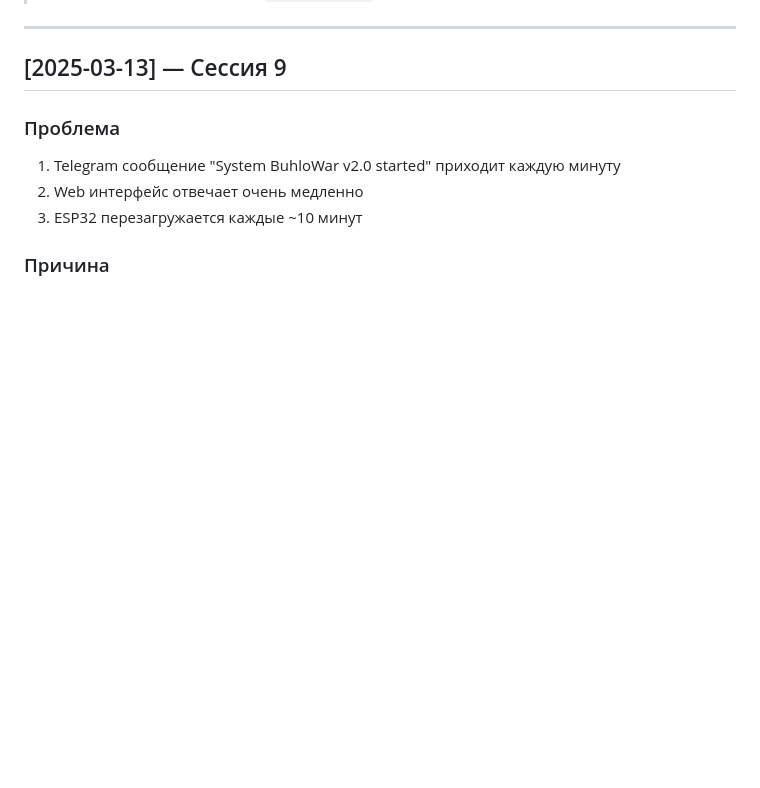
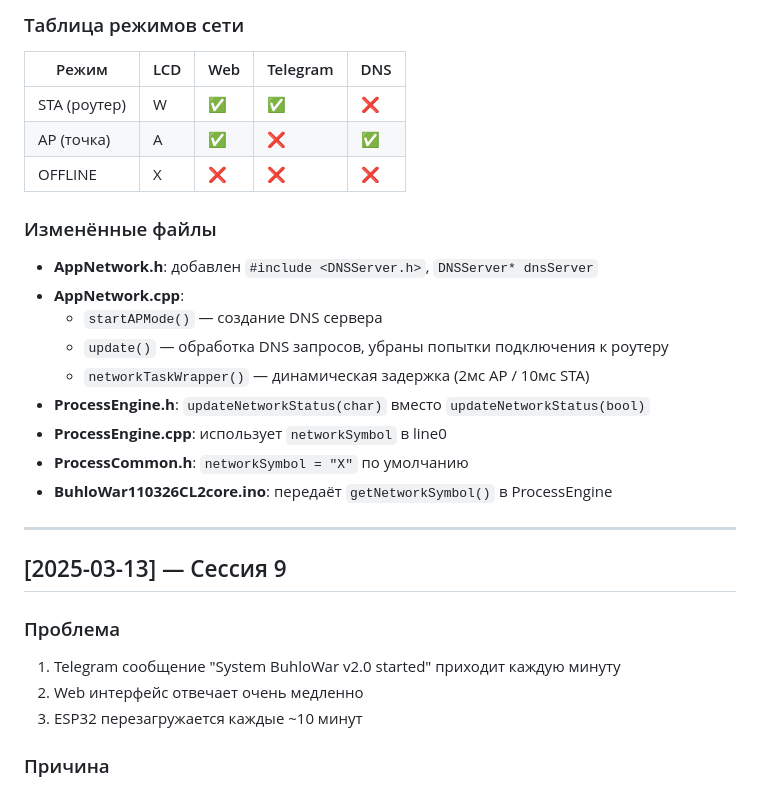
Before and after one commit to Vlad-alco/BuhloWar, a Markdown page: CHANGELOG.md, the part around one of its changes. GitHub-like rendering; blank space fills up the shorter version.

Commit message:
Docs: Add Session 10 to CHANGELOG.md
- DNS server for AP mode (captive portal)
- AP mode stays active until reboot
- Speed up Web interface in AP mode
- Fix LCD network symbol (W/A/X)

```diff
--- a/CHANGELOG.md
+++ b/CHANGELOG.md
@@ -4,3 +71,20 @@
+### Таблица режимов сети
+| Режим | LCD | Web | Telegram | DNS |
+|-------|-----|-----|----------|-----|
+| STA (роутер) | W | ✅ | ✅ | ❌ |
+| AP (точка) | A | ✅ | ❌ | ✅ |
+| OFFLINE | X | ❌ | ❌ | ❌ |
+
+### Изменённые файлы
+- **AppNetwork.h**: добавлен `#include <DNSServer.h>`, `DNSServer* dnsServer`
+- **AppNetwork.cpp**:
+  - `startAPMode()` — создание DNS сервера
+  - `update()` — обработка DNS запросов, убраны попытки подключения к роутеру
+  - `networkTaskWrapper()` — динамическая задержка (2мс AP / 10мс STA)
+- **ProcessEngine.h**: `updateNetworkStatus(char)` вместо `updateNetworkStatus(bool)`
+- **ProcessEngine.cpp**: использует `networkSymbol` в line0
+- **ProcessCommon.h**: `networkSymbol = "X"` по умолчанию
+- **BuhloWar110326CL2core.ino**: передаёт `getNetworkSymbol()` в ProcessEngine
 
 ---
 
```
Also changed, not shown: other parts of CHANGELOG.md (+67 -0 lines).
